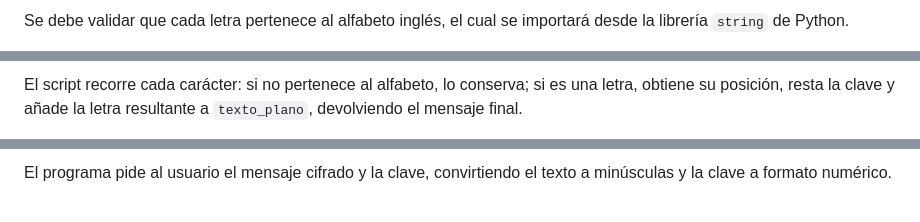
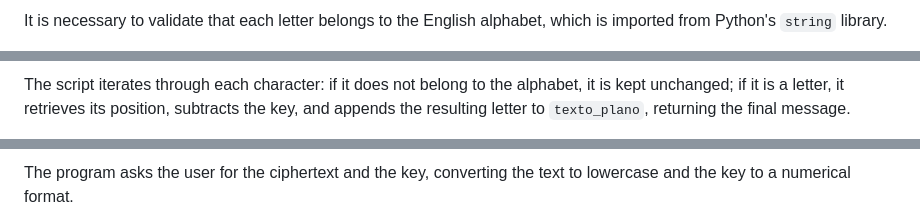
Before and after one commit to Esthercg15/esthercg15.github.io, a Markdown page: SOC_Analyst_Portfolio/Cifrado_Cesar_Python/README_es.md, 3 parts joined by grey strips. Rendered like a GitHub page.

```diff
--- a/SOC_Analyst_Portfolio/Cifrado_Cesar_Python/README_es.md
+++ b/SOC_Analyst_Portfolio/Cifrado_Cesar_Python/README_es.md
@@ -49,3 +49,3 @@ En primer lugar, se definen las líneas base de la función que va a descifrar e
 
-Se debe validar que cada letra pertenece al alfabeto inglés, el cual se importará desde la librería `string` de Python.
+It is necessary to validate that each letter belongs to the English alphabet, which is imported from Python's `string` library.
 
@@ -53,3 +53,3 @@ Se debe validar que cada letra pertenece al alfabeto inglés, el cual se importa
 
-El script recorre cada carácter: si no pertenece al alfabeto, lo conserva; si es una letra, obtiene su posición, resta la clave y añade la letra resultante a `texto_plano`, devolviendo el mensaje final.
+The script iterates through each character: if it does not belong to the alphabet, it is kept unchanged; if it is a letter, it retrieves its position, subtracts the key, and appends the resulting letter to `texto_plano`, returning the final message.
 
@@ -57,3 +57,3 @@ El script recorre cada carácter: si no pertenece al alfabeto, lo conserva; si e
 
-El programa pide al usuario el mensaje cifrado y la clave, convirtiendo el texto a minúsculas y la clave a formato numérico.
+The program asks the user for the ciphertext and the key, converting the text to lowercase and the key to a numerical format.
 
```
Also changed, not shown: other parts of SOC_Analyst_Portfolio/Cifrado_Cesar_Python/README_es.md (+41 -41 lines).
